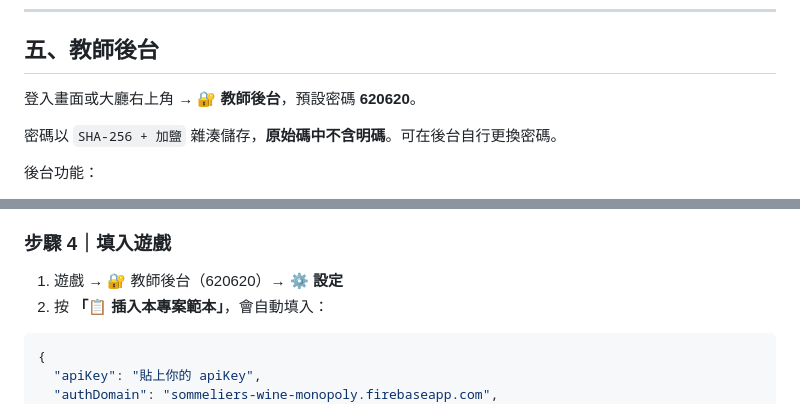
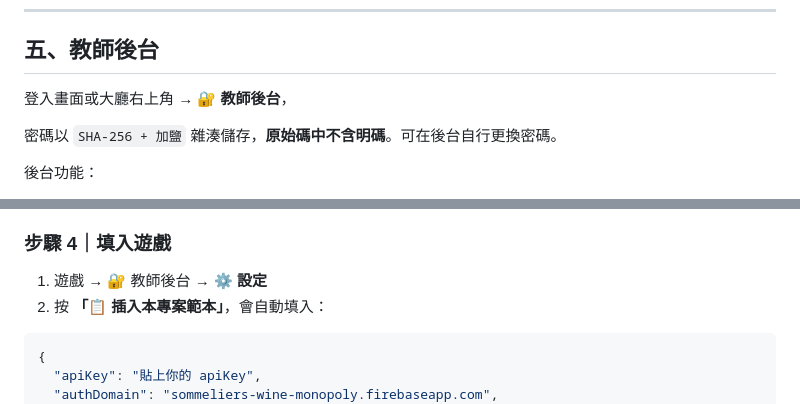
Before and after one commit to fatjong/somm-academy, a Markdown page: Sommeliers-Wine-Monopoly/readme.md, 2 parts joined by grey strips. Drawn GitHub-style.

Commit message:
Update teacher backend login instructions
Removed the default password from the teacher's backend login instructions for security reasons.

````diff
--- a/Sommeliers-Wine-Monopoly/readme.md
+++ b/Sommeliers-Wine-Monopoly/readme.md
@@ -101,7 +101,7 @@
 
 ## 五、教師後台
 
-登入畫面或大廳右上角 → **🔐 教師後台**，預設密碼 **620620**。
+登入畫面或大廳右上角 → **🔐 教師後台**，
 
 密碼以 `SHA-256 + 加鹽` 雜湊儲存，**原始碼中不含明碼**。可在後台自行更換密碼。
 
@@ -143,7 +143,7 @@
 
 ### 步驟 4｜填入遊戲
 
-1. 遊戲 → 🔐 教師後台（620620）→ **⚙️ 設定**
+1. 遊戲 → 🔐 教師後台 → **⚙️ 設定**
 2. 按 **「📋 插入本專案範本」**，會自動填入：
 
 ```json
````
